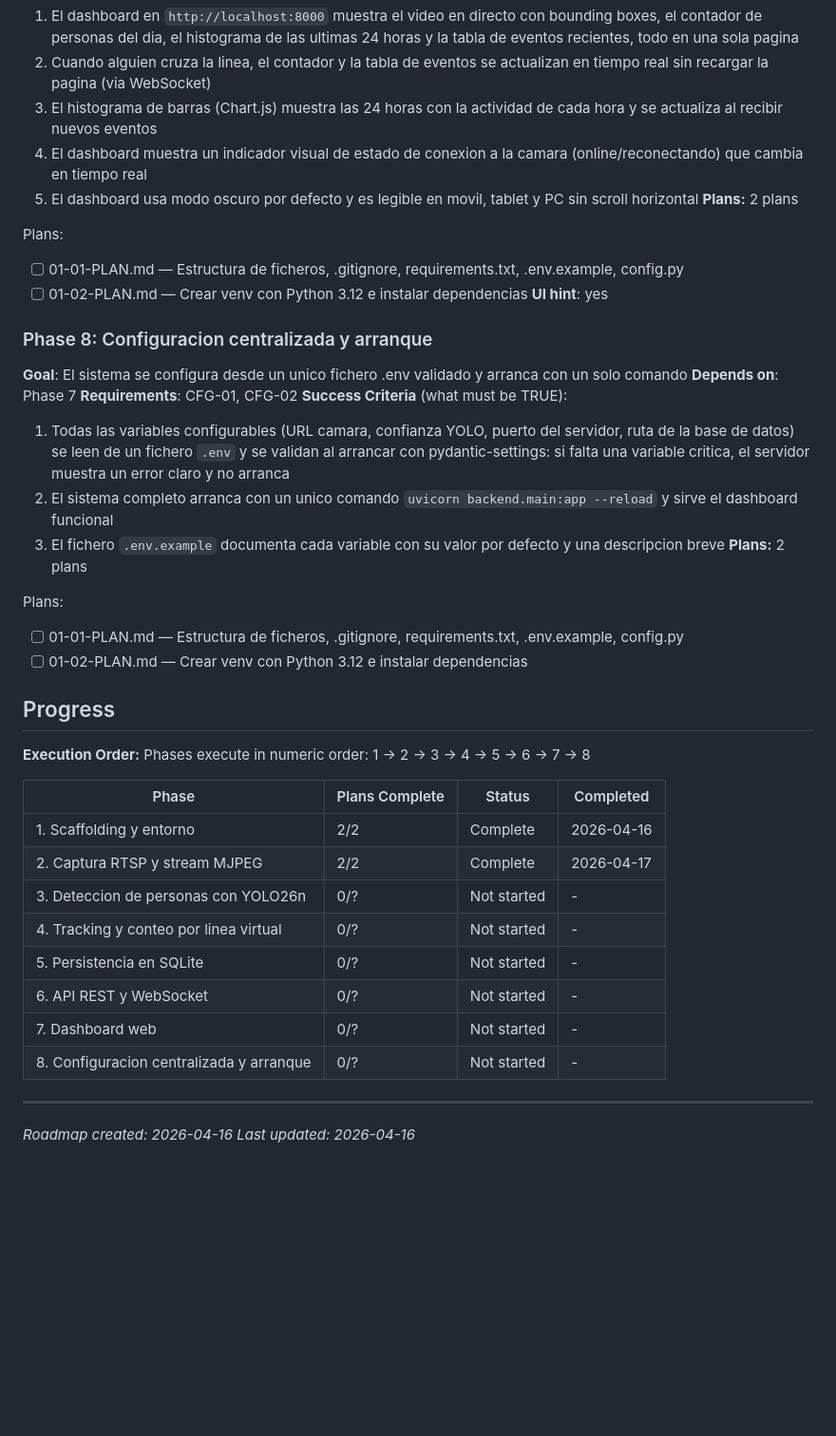
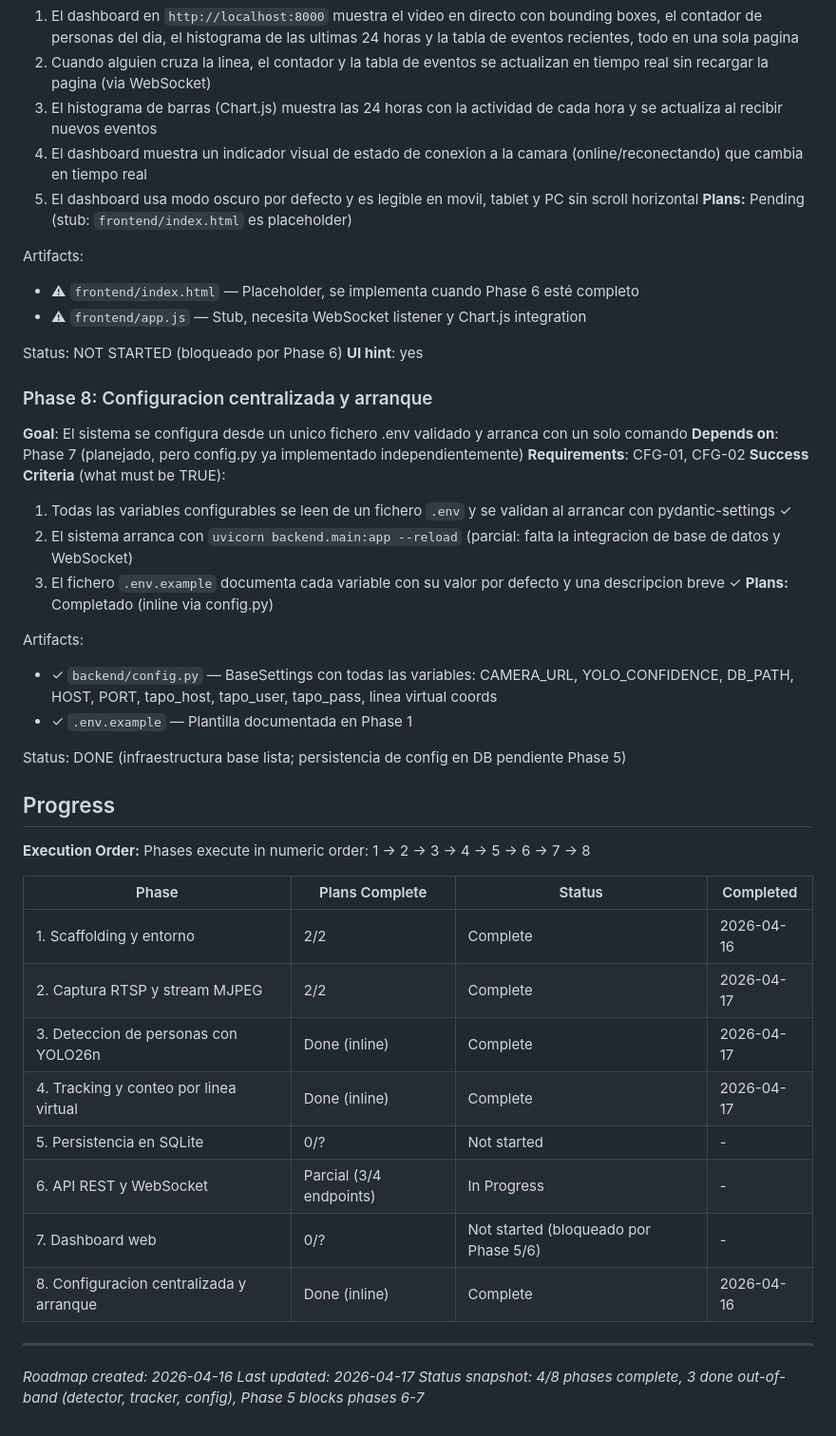
Before and after one commit to dcastillosaez/proyecto_camara, a Markdown page: .planning/ROADMAP.md, the part around one of its changes. Shown at 95% size. Drawn GitHub-style; blank space fills up the shorter version.

```diff
--- a/.planning/ROADMAP.md
+++ b/.planning/ROADMAP.md
@@ -122,26 +127,30 @@ Plans:
   3. El histograma de barras (Chart.js) muestra las 24 horas con la actividad de cada hora y se actualiza al recibir nuevos eventos
   4. El dashboard muestra un indicador visual de estado de conexion a la camara (online/reconectando) que cambia en tiempo real
   5. El dashboard usa modo oscuro por defecto y es legible en movil, tablet y PC sin scroll horizontal
-**Plans:** 2 plans
+**Plans:** Pending (stub: `frontend/index.html` es placeholder)
 
-Plans:
-- [ ] 01-01-PLAN.md — Estructura de ficheros, .gitignore, requirements.txt, .env.example, config.py
-- [ ] 01-02-PLAN.md — Crear venv con Python 3.12 e instalar dependencias
+Artifacts:
+- ⚠ `frontend/index.html` — Placeholder, se implementa cuando Phase 6 esté completo
+- ⚠ `frontend/app.js` — Stub, necesita WebSocket listener y Chart.js integration
+
+Status: NOT STARTED (bloqueado por Phase 6)
 **UI hint**: yes
 
 ### Phase 8: Configuracion centralizada y arranque
 **Goal**: El sistema se configura desde un unico fichero .env validado y arranca con un solo comando
-**Depends on**: Phase 7
+**Depends on**: Phase 7 (planejado, pero config.py ya implementado independientemente)
 **Requirements**: CFG-01, CFG-02
 **Success Criteria** (what must be TRUE):
-  1. Todas las variables configurables (URL camara, confianza YOLO, puerto del servidor, ruta de la base de datos) se leen de un fichero `.env` y se validan al arrancar con pydantic-settings: si falta una variable critica, el servidor muestra un error claro y no arranca
-  2. El sistema completo arranca con un unico comando `uvicorn backend.main:app --reload` y sirve el dashboard funcional
-  3. El fichero `.env.example` documenta cada variable con su valor por defecto y una descripcion breve
-**Plans:** 2 plans
+  1. Todas las variables configurables se leen de un fichero `.env` y se validan al arrancar con pydantic-settings ✓
+  2. El sistema arranca con `uvicorn backend.main:app --reload` (parcial: falta la integracion de base de datos y WebSocket)
+  3. El fichero `.env.example` documenta cada variable con su valor por defecto y una descripcion breve ✓
+**Plans:** Completado (inline via config.py)
 
-Plans:
-- [ ] 01-01-PLAN.md — Estructura de ficheros, .gitignore, requirements.txt, .env.example, config.py
-- [ ] 01-02-PLAN.md — Crear venv con Python 3.12 e instalar dependencias
+Artifacts:
+- ✓ `backend/config.py` — BaseSettings con todas las variables: CAMERA_URL, YOLO_CONFIDENCE, DB_PATH, HOST, PORT, tapo_host, tapo_user, tapo_pass, linea virtual coords
+- ✓ `.env.example` — Plantilla documentada en Phase 1
+
+Status: DONE (infraestructura base lista; persistencia de config en DB pendiente Phase 5)
 
 ## Progress
 
@@ -152,13 +161,14 @@ Phases execute in numeric order: 1 -> 2 -> 3 -> 4 -> 5 -> 6 -> 7 -> 8
 |-------|----------------|--------|-----------|
 | 1. Scaffolding y entorno | 2/2 | Complete   | 2026-04-16 |
 | 2. Captura RTSP y stream MJPEG | 2/2 | Complete   | 2026-04-17 |
-| 3. Deteccion de personas con YOLO26n | 0/? | Not started | - |
-| 4. Tracking y conteo por linea virtual | 0/? | Not started | - |
+| 3. Deteccion de personas con YOLO26n | Done (inline) | Complete   | 2026-04-17 |
+| 4. Tracking y conteo por linea virtual | Done (inline) | Complete   | 2026-04-17 |
 | 5. Persistencia en SQLite | 0/? | Not started | - |
-| 6. API REST y WebSocket | 0/? | Not started | - |
-| 7. Dashboard web | 0/? | Not started | - |
-| 8. Configuracion centralizada y arranque | 0/? | Not started | - |
+| 6. API REST y WebSocket | Parcial (3/4 endpoints) | In Progress | - |
+| 7. Dashboard web | 0/? | Not started (bloqueado por Phase 5/6) | - |
+| 8. Configuracion centralizada y arranque | Done (inline) | Complete   | 2026-04-16 |
 
 ---
 *Roadmap created: 2026-04-16*
-*Last updated: 2026-04-16*
+*Last updated: 2026-04-17*
+*Status snapshot: 4/8 phases complete, 3 done out-of-band (detector, tracker, config), Phase 5 blocks phases 6-7*
```
Also changed, not shown: other parts of .planning/ROADMAP.md (+34 -29 lines).
